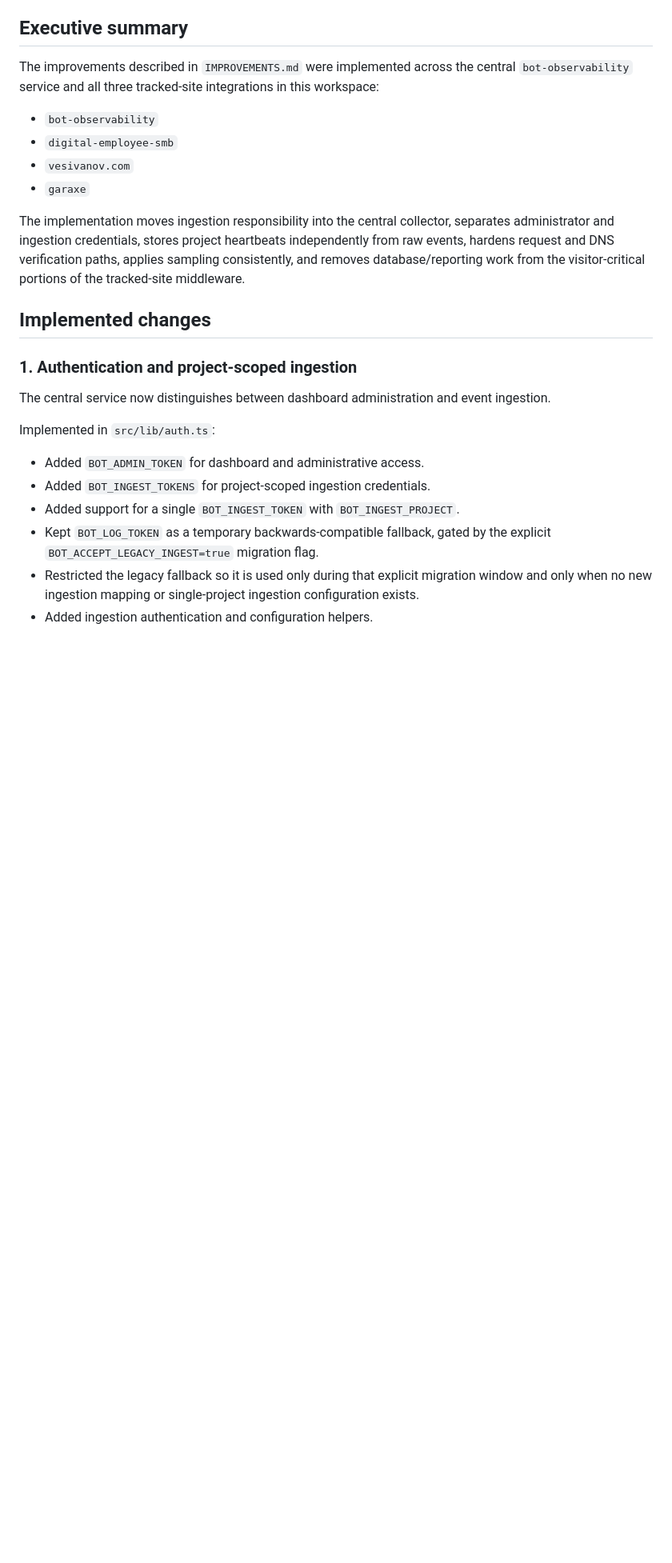
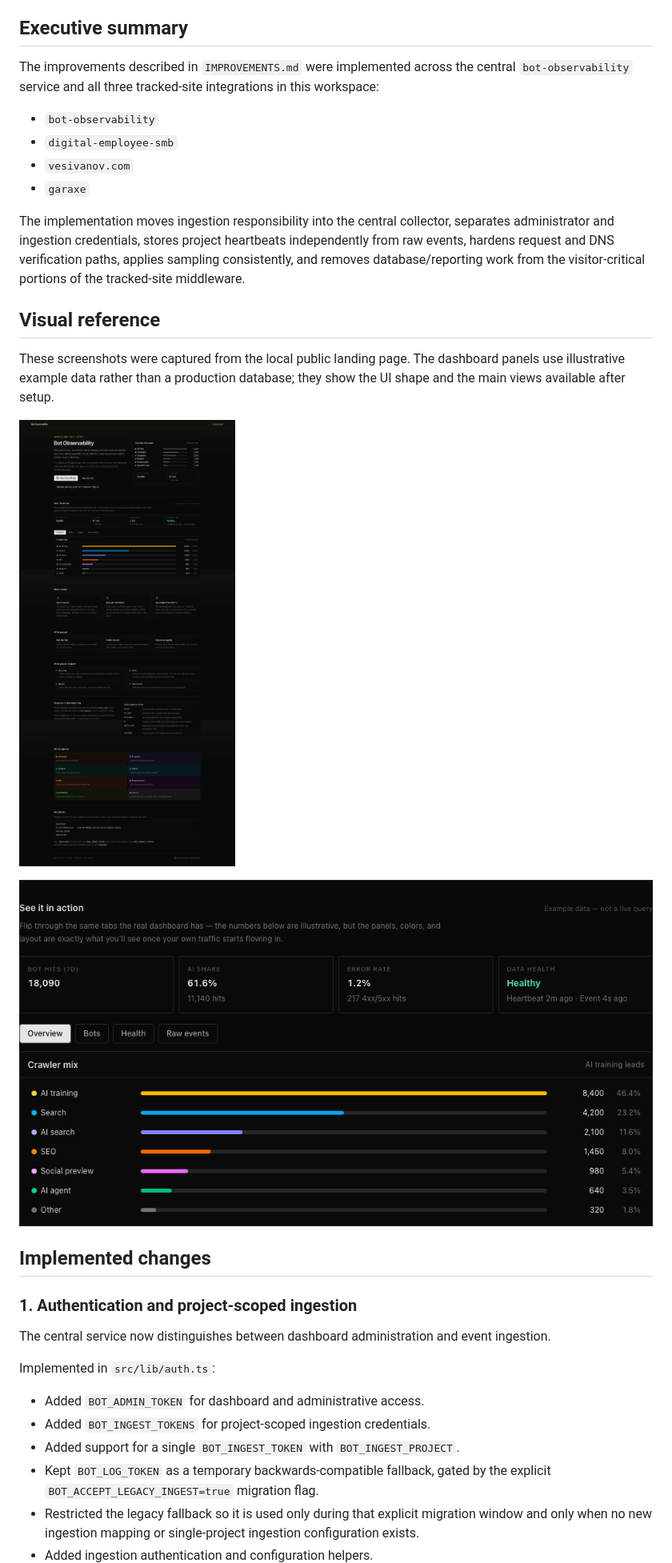
Before and after one commit to vesivanov/bot-observability, a Markdown page: IMPLEMENTATION-REPORT.md, the part around the change. Shown at 80% size. GitHub-like rendering; pictures changed too: docs/screenshots/dashboard-preview.png (added), docs/screenshots/landing-page.png (added); blank space fills up the shorter version.

```diff
--- a/IMPLEMENTATION-REPORT.md
+++ b/IMPLEMENTATION-REPORT.md
@@ -12,6 +12,14 @@ The improvements described in `IMPROVEMENTS.md` were implemented across the cent
 - `garaxe`
 
 The implementation moves ingestion responsibility into the central collector, separates administrator and ingestion credentials, stores project heartbeats independently from raw events, hardens request and DNS verification paths, applies sampling consistently, and removes database/reporting work from the visitor-critical portions of the tracked-site middleware.
+
+## Visual reference
+
+These screenshots were captured from the local public landing page. The dashboard panels use illustrative example data rather than a production database; they show the UI shape and the main views available after setup.
+
+![Bot Observability landing page](docs/screenshots/landing-page.png)
+
+![Dashboard preview with crawler mix](docs/screenshots/dashboard-preview.png)
 
 ## Implemented changes
 
```
Also changed, not shown: README.md (+7 -1 lines), 1 other file.
